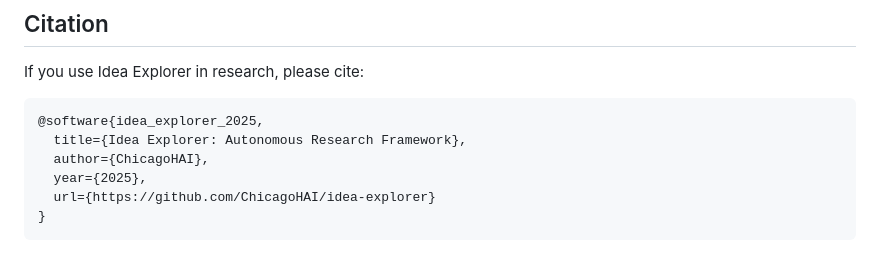
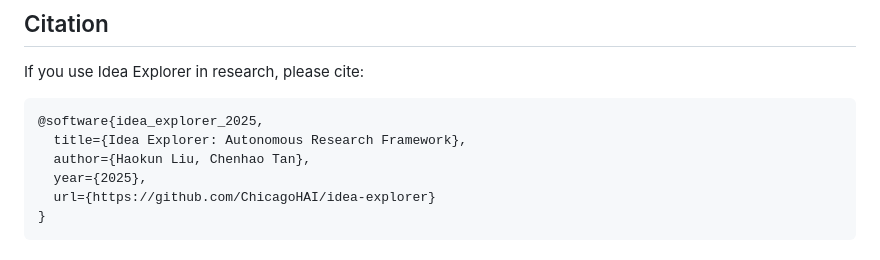
Before and after one commit to ChicagoHAI/idea-explorer, a Markdown page: README.md, the part around the change. Rendered like a GitHub page.

Commit message:
update author

````diff
--- a/README.md
+++ b/README.md
@@ -279,7 +279,7 @@ If you use Idea Explorer in research, please cite:
 ```bibtex
 @software{idea_explorer_2025,
   title={Idea Explorer: Autonomous Research Framework},
-  author={ChicagoHAI},
+  author={Haokun Liu, Chenhao Tan},
   year={2025},
   url={https://github.com/ChicagoHAI/idea-explorer}
 }
````
